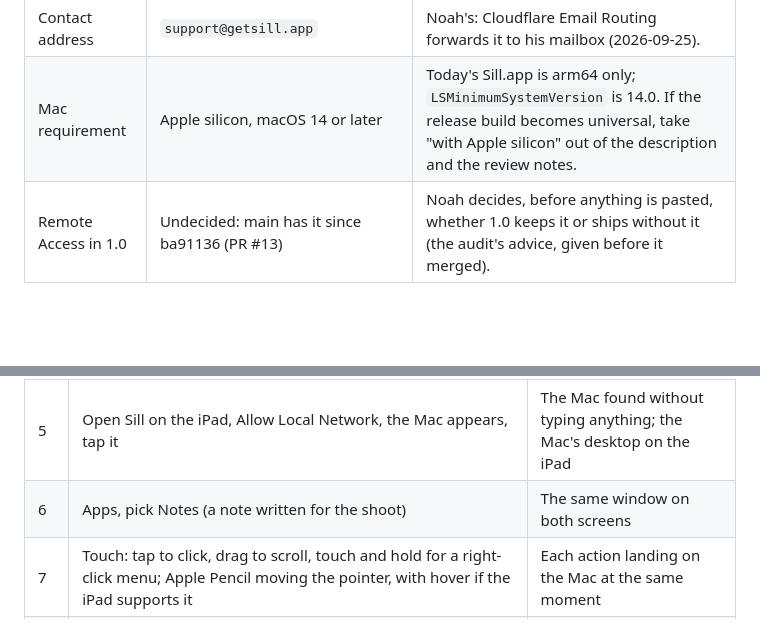
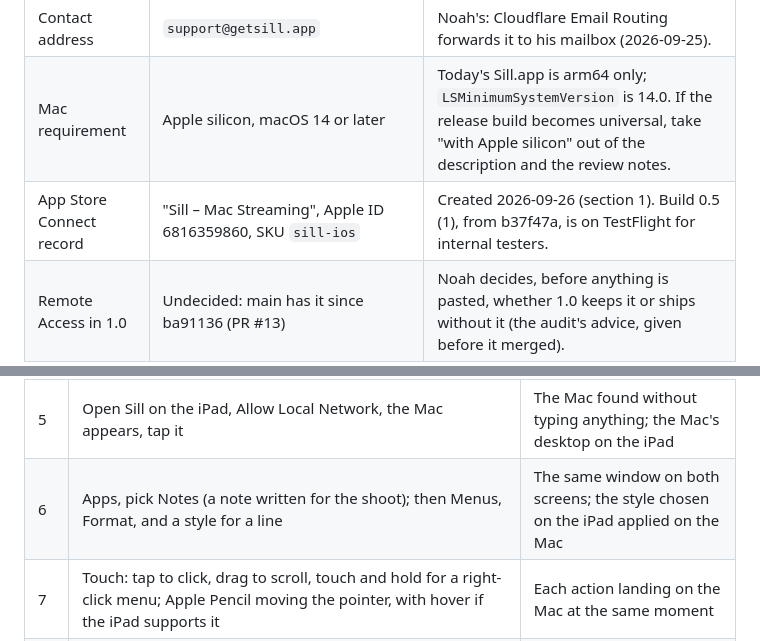
Before and after one commit to Saffsanity/sill, a Markdown page: docs/app-store-metadata.md, 2 parts joined by grey strips. GitHub-like rendering; blank space fills up the shorter version.

```diff
--- a/docs/app-store-metadata.md
+++ b/docs/app-store-metadata.md
@@ -22,6 +22,7 @@ the command under the table changes every copy in this file.
 | Mac download | `https://getsill.app/download` | `site/download.html`; the same link as `SillLinks.download` in the app. |
 | Contact address | `support@getsill.app` | Noah's: Cloudflare Email Routing forwards it to his mailbox (2026-09-25). |
 | Mac requirement | Apple silicon, macOS 14 or later | Today's Sill.app is arm64 only; `LSMinimumSystemVersion` is 14.0. If the release build becomes universal, take "with Apple silicon" out of the description and the review notes. |
+| App Store Connect record | "Sill – Mac Streaming", Apple ID 6816359860, SKU `sill-ios` | Created 2026-09-26 (section 1). Build 0.5 (1), from b37f47a, is on TestFlight for internal testers. |
 | Remote Access in 1.0 | Undecided: main has it since ba91136 (PR #13) | Noah decides, before anything is pasted, whether 1.0 keeps it or ships without it (the audit's advice, given before it merged). |
 
 To change the domain or the contact address in this file, with both values
@@ -453,7 +466,7 @@ together with a camera:
 | 3 | Screen Recording: Allow…, the switch in System Settings, Quit & Reopen | The System Settings switch turning on |
 | 4 | Accessibility: Allow…, the switch; the pane says "You're all set." | Both permissions allowed |
 | 5 | Open Sill on the iPad, Allow Local Network, the Mac appears, tap it | The Mac found without typing anything; the Mac's desktop on the iPad |
-| 6 | Apps, pick Notes (a note written for the shoot) | The same window on both screens |
+| 6 | Apps, pick Notes (a note written for the shoot); then Menus, Format, and a style for a line | The same window on both screens; the style chosen on the iPad applied on the Mac |
 | 7 | Touch: tap to click, drag to scroll, touch and hold for a right-click menu; Apple Pencil moving the pointer, with hover if the iPad supports it | Each action landing on the Mac at the same moment |
 | 8 | Keyboard: type a sentence into the note | The letters appearing on the Mac too |
 | 9 | Turn the iPad upright: the laptop layout; move the pointer with the trackpad, click, two-finger scroll; switch windows from a thumbnail; touch and hold one for its window buttons | The trackpad driving the Mac's pointer |
```
Also changed, not shown: other parts of docs/app-store-metadata.md (+35 -15 lines).
